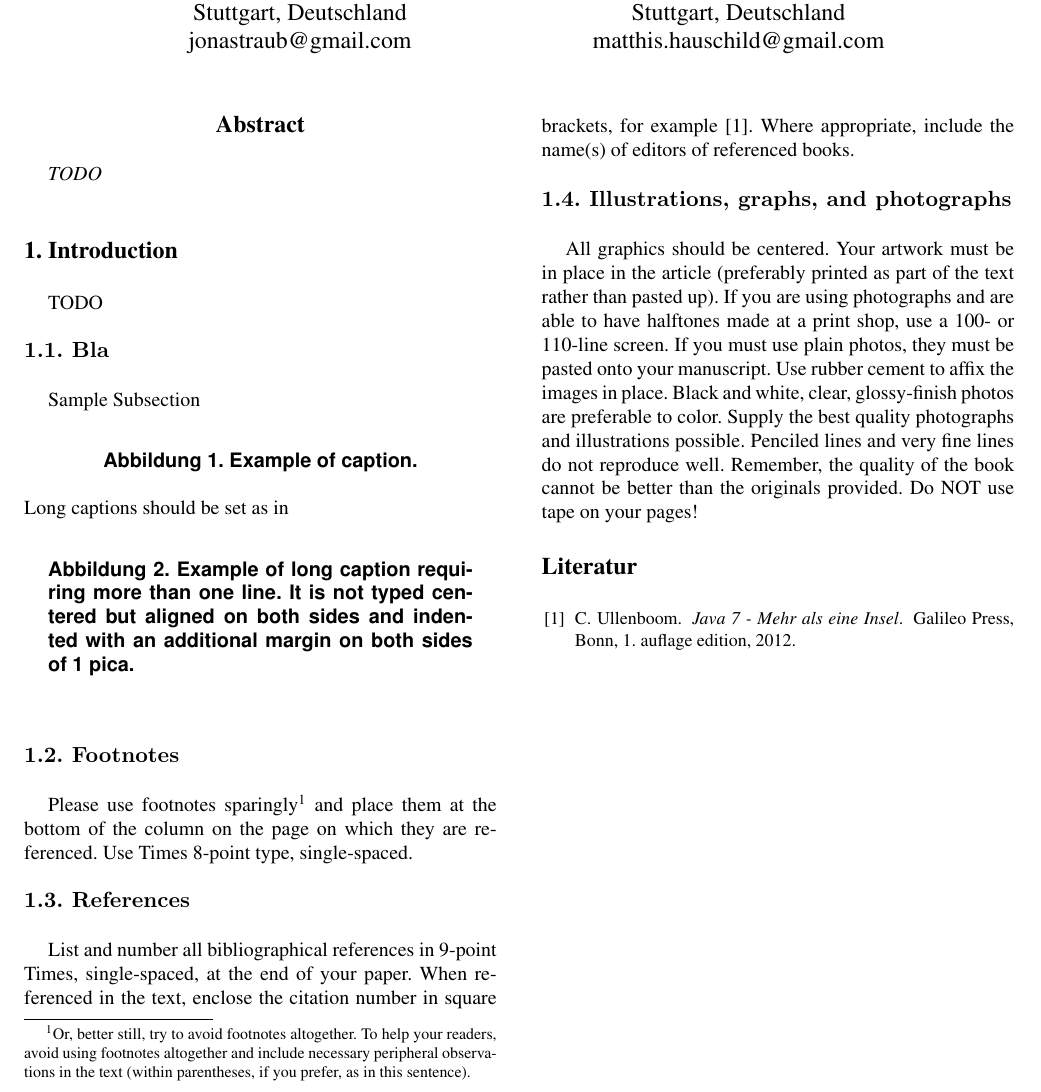
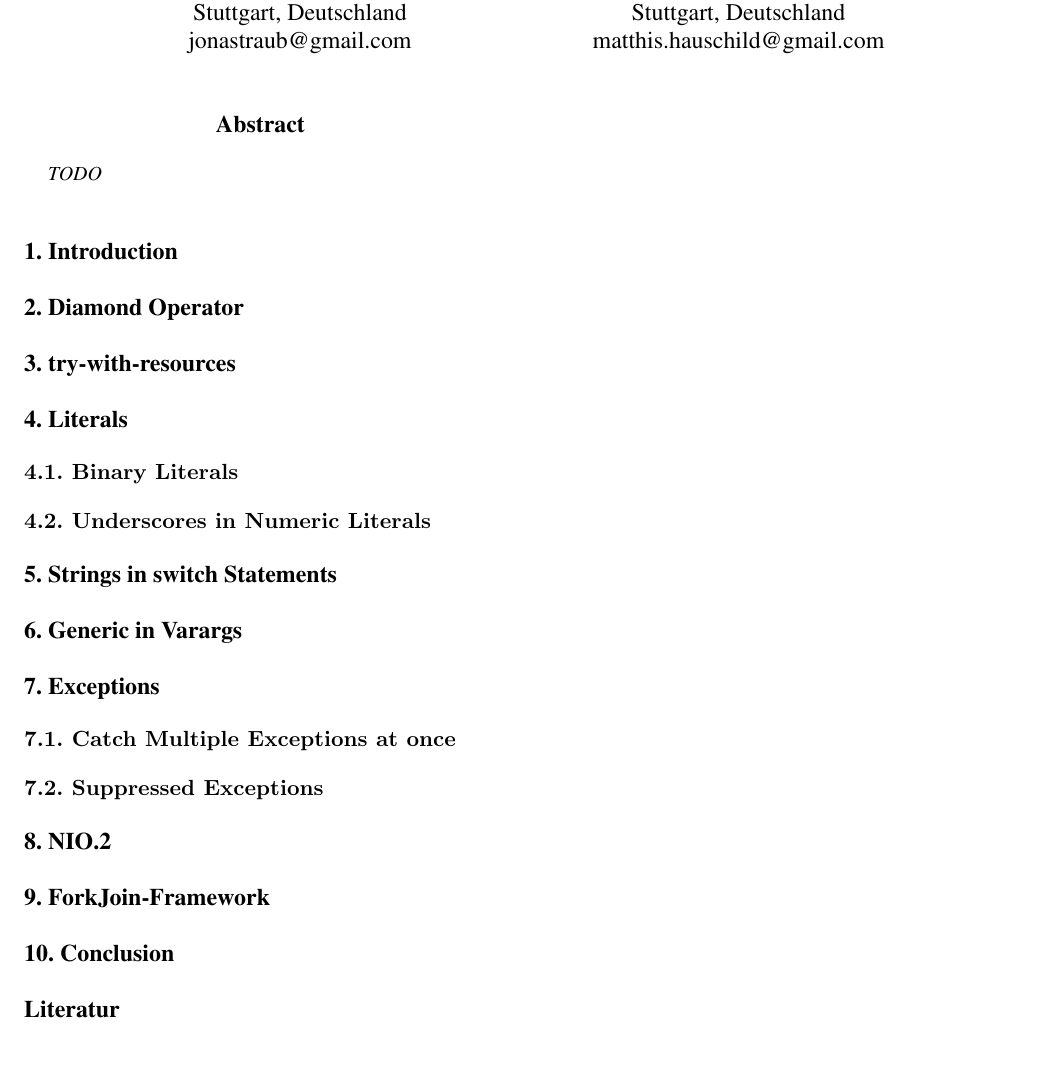
Before and after one commit to Empage/Java7StateOfArt, a LaTeX paper (stateofart/stateofart.tex): part of the page, cut so that both start at the same text, the shorter picture padded with empty space. Compiled offline with pdfLaTeX.

Commit message:
Added section headings

```diff
--- a/stateofart/stateofart.tex
+++ b/stateofart/stateofart.tex
@@ -41,54 +41,76 @@ TODO
 \end{abstract}
 
 \Section{Introduction}
-TODO
-\SubSection{Bla}
-Sample Subsection
 
-\begin{figure}[h]
-   \caption{Example of caption.}
-\end{figure}
+\Section{Diamond Operator}
 
-\noindent Long captions should be set as in
-\begin{figure}[h]
-   \caption{Example of long caption requiring more than one line. It is
-     not typed centered but aligned on both sides and indented with an
-     additional margin on both sides of 1~pica.}
-\end{figure}
+\Section{try-with-resources}
 
-\SubSection{Footnotes}
+\Section{Literals}
+\SubSection{Binary Literals}
+\SubSection{Underscores in Numeric Literals}
 
-Please use footnotes sparingly%
-\footnote
-   {%
-     Or, better still, try to avoid footnotes altogether.  To help your
-     readers, avoid using footnotes altogether and include necessary
-     peripheral observations in the text (within parentheses, if you
-     prefer, as in this sentence).
-   }
-and place them at the bottom of the column on the page on which they are
-referenced. Use Times 8-point type, single-spaced.
+\Section{Strings in switch Statements}
 
-\SubSection{References}
+\Section{Generic in Varargs}
 
-List and number all bibliographical references in 9-point Times,
-single-spaced, at the end of your paper. When referenced in the text,
-enclose the citation number in square brackets, for example~\cite{javainsel2}.
-Where appropriate, include the name(s) of editors of referenced books.
+\Section{Exceptions}
+\SubSection{Catch Multiple Exceptions at once}
+\SubSection{Suppressed Exceptions}
 
-%-------------------------------------------------------------------------
-\SubSection{Illustrations, graphs, and photographs}
+\Section{NIO.2}
 
-All graphics should be centered. Your artwork must be in place in the
-article (preferably printed as part of the text rather than pasted up).
-If you are using photographs and are able to have halftones made at a
-print shop, use a 100- or 110-line screen. If you must use plain photos,
-they must be pasted onto your manuscript. Use rubber cement to affix the
-images in place. Black and white, clear, glossy-finish photos are
-preferable to color. Supply the best quality photographs and
-illustrations possible. Penciled lines and very fine lines do not
-reproduce well. Remember, the quality of the book cannot be better than
-the originals provided. Do NOT use tape on your pages!
+\Section{ForkJoin-Framework}
+
+\Section{Conclusion}
+
+% \SubSection{Bla}
+% Sample Subsection
+%
+% \begin{figure}[h]
+%    \caption{Example of caption.}
+% \end{figure}
+%
+% \noindent Long captions should be set as in
+% \begin{figure}[h]
+%    \caption{Example of long caption requiring more than one line. It is
+%      not typed centered but aligned on both sides and indented with an
+%      additional margin on both sides of 1~pica.}
+% \end{figure}
+%
+% \SubSection{Footnotes}
+%
+% Please use footnotes sparingly%
+% \footnote
+%    {%
+%      Or, better still, try to avoid footnotes altogether.  To help your
+%      readers, avoid using footnotes altogether and include necessary
+%      peripheral observations in the text (within parentheses, if you
+%      prefer, as in this sentence).
+%    }
+% and place them at the bottom of the column on the page on which they are
+% referenced. Use Times 8-point type, single-spaced.
+%
+% \SubSection{References}
+%
+% List and number all bibliographical references in 9-point Times,
+% single-spaced, at the end of your paper. When referenced in the text,
+% enclose the citation number in square brackets, for example~\cite{javainsel2}.
+% Where appropriate, include the name(s) of editors of referenced books.
+%
+% %-------------------------------------------------------------------------
+% \SubSection{Illustrations, graphs, and photographs}
+%
+% All graphics should be centered. Your artwork must be in place in the
+% article (preferably printed as part of the text rather than pasted up).
+% If you are using photographs and are able to have halftones made at a
+% print shop, use a 100- or 110-line screen. If you must use plain photos,
+% they must be pasted onto your manuscript. Use rubber cement to affix the
+% images in place. Black and white, clear, glossy-finish photos are
+% preferable to color. Supply the best quality photographs and
+% illustrations possible. Penciled lines and very fine lines do not
+% reproduce well. Remember, the quality of the book cannot be better than
+% the originals provided. Do NOT use tape on your pages!
 
 %-------------------------------------------------------------------------
 \bibliographystyle{latex8}
```
